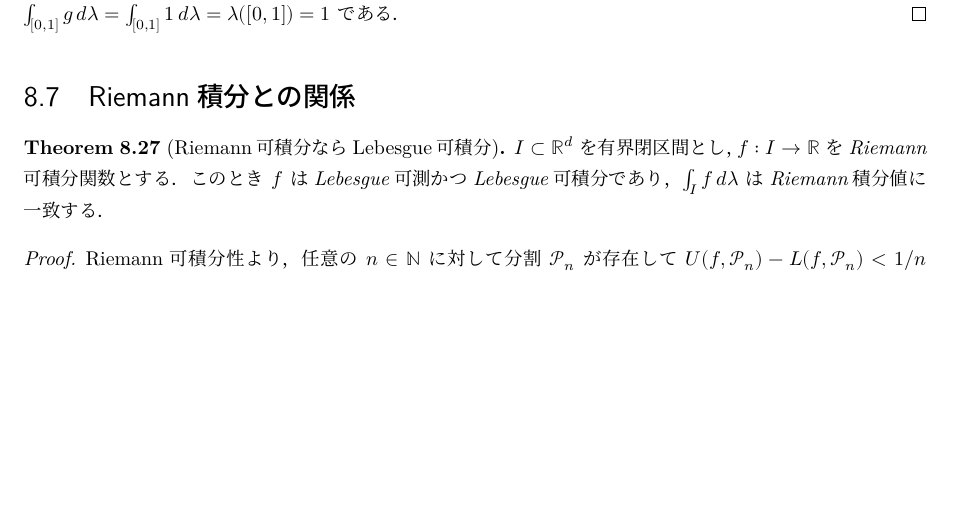
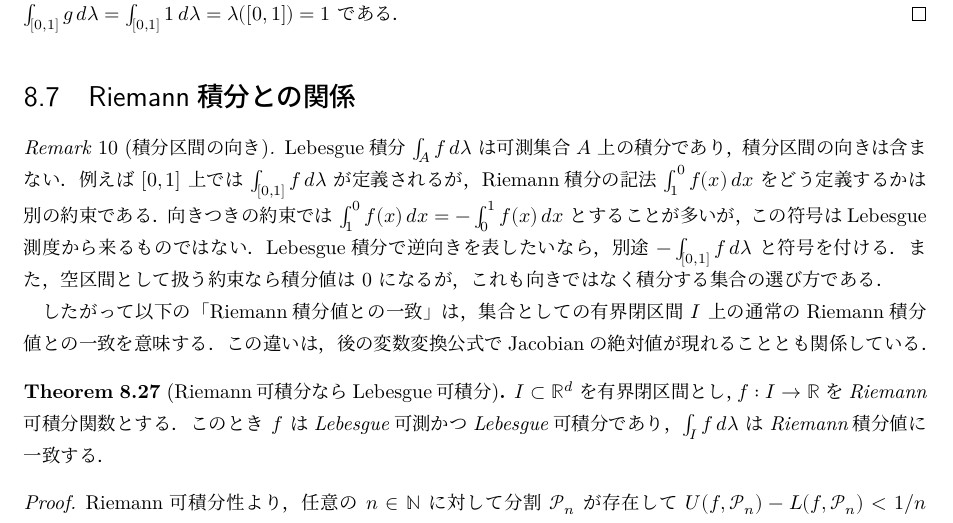
Before and after one commit to shosonoda/note-ksk, a LaTeX document (blueprint/src/print.tex, which reads blueprint/src/chapters/08lintegral.tex): part of page 17 of 44, cut so that both start at the same text, the shorter picture padded with empty space. Compiled offline with XeLaTeX.

Commit message:
add note on day 8

```diff
--- a/blueprint/src/chapters/08lintegral.tex
+++ b/blueprint/src/chapters/08lintegral.tex
@@ -503,6 +503,20 @@ $N:=\QQ \cap [0,1]$ は零集合であり，$[0,1]\setminus N$ 上で $g=1_{[0,1
 
 \section{Riemann積分との関係}
 
+\begin{remark}[積分区間の向き]\label{rem:lebesgue-integral-no-orientation}
+Lebesgue積分 $\int_A f\,d\lambda$ は可測集合 $A$ 上の積分であり，積分区間の向きは含まない．
+例えば $[0,1]$ 上では $\int_{[0,1]} f\,d\lambda$ が定義されるが，
+Riemann積分の記法 $\int_1^0 f(x)\,dx$ をどう定義するかは別の約束である．
+向きつきの約束では $\int_1^0 f(x)\,dx=-\int_0^1 f(x)\,dx$ とすることが多いが，
+この符号はLebesgue測度から来るものではない．
+Lebesgue積分で逆向きを表したいなら，別途 $-\int_{[0,1]}f\,d\lambda$ と符号を付ける．
+また，空区間として扱う約束なら積分値は $0$ になるが，これも向きではなく積分する集合の選び方である．
+
+したがって以下の「Riemann積分値との一致」は，
+集合としての有界閉区間 $I$ 上の通常のRiemann積分値との一致を意味する．
+この違いは，後の変数変換公式でJacobianの絶対値が現れることとも関係している．
+\end{remark}
+
 \begin{theorem}[Riemann可積分ならLebesgue可積分]\label{thm:riemann-implies-lebesgue-integrable}
 $I \subset \RR^d$ を有界閉区間とし，
 $f:I \to \RR$ をRiemann可積分関数とする．
```
